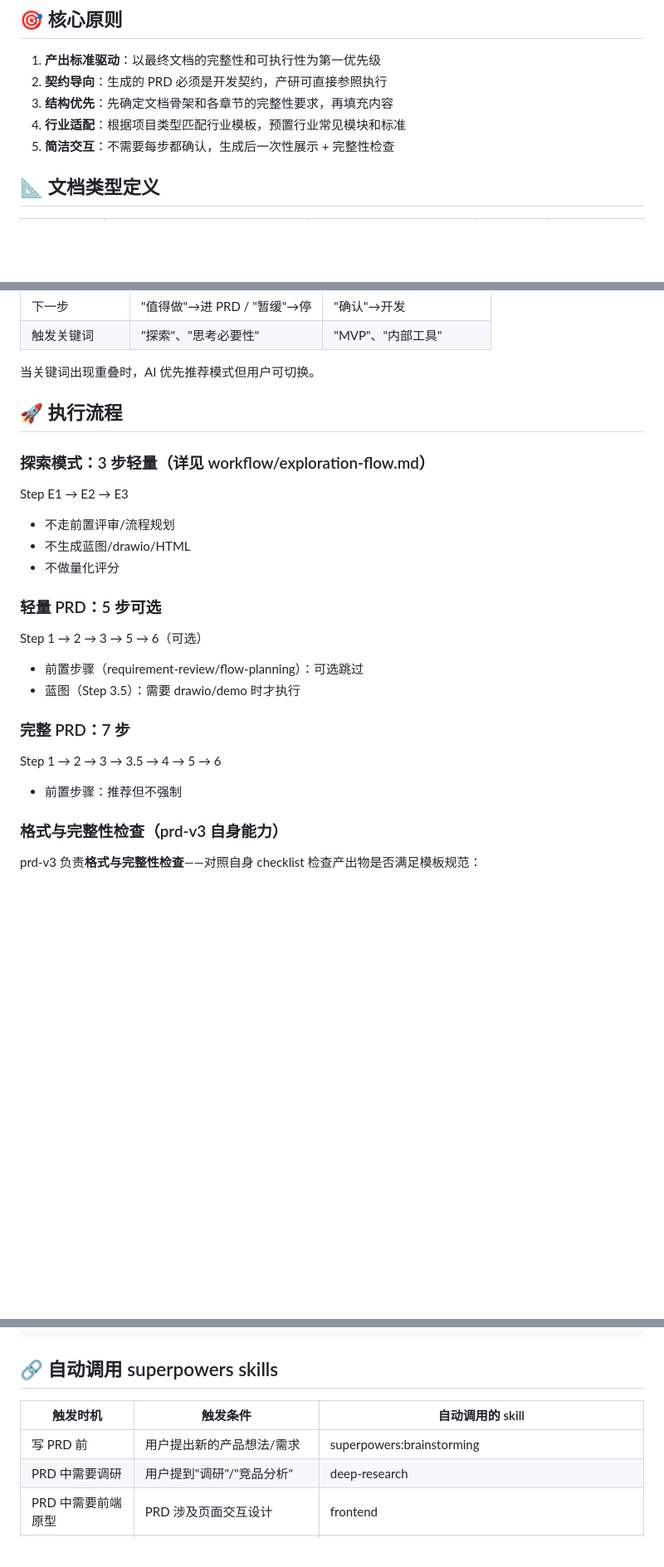
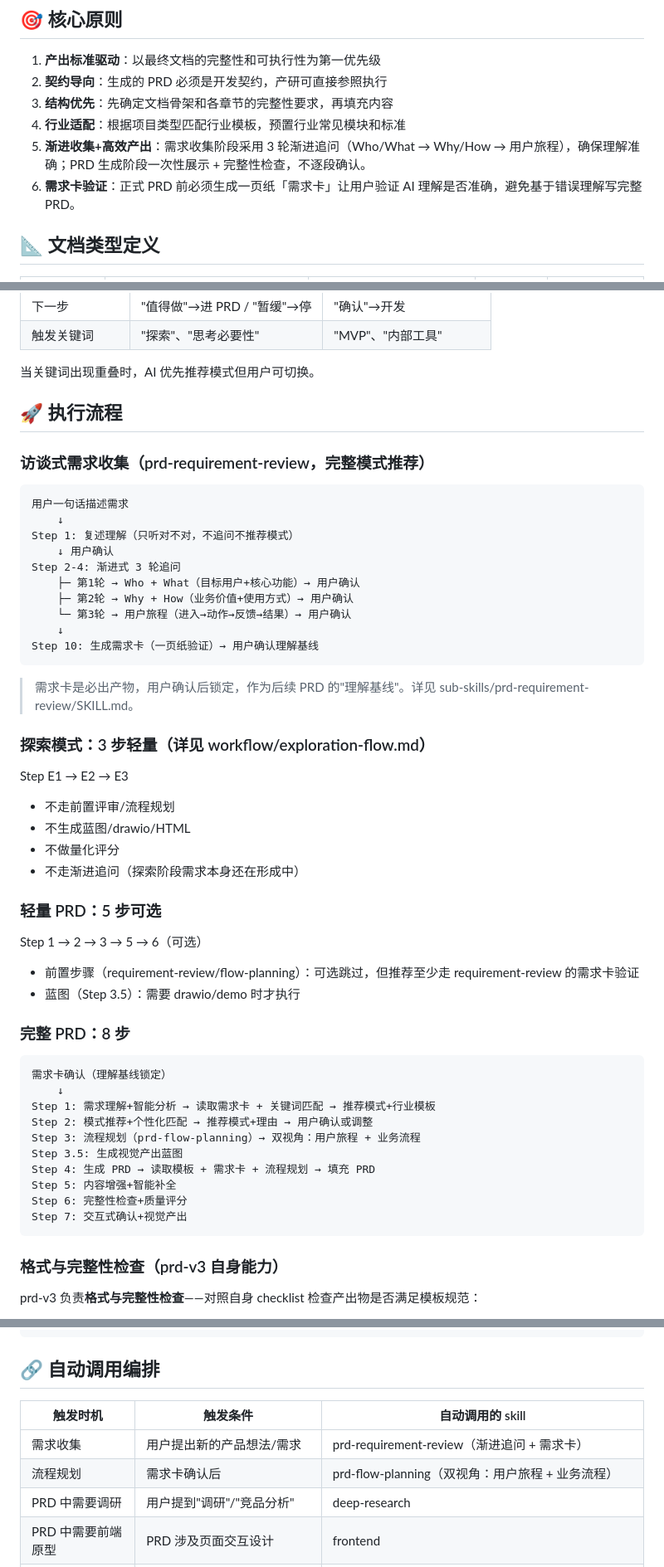
Before and after one commit to j1052856674-ctrl/claude-config, a Markdown page: skills/prd-v3/SKILL.md, 3 parts joined by grey strips. Shown at 83% size. Rendered like a GitHub page; blank space fills up the shorter version.

````diff
--- a/skills/prd-v3/SKILL.md
+++ b/skills/prd-v3/SKILL.md
@@ -24,7 +24,8 @@ depends_on:
 2. **契约导向**：生成的 PRD 必须是开发契约，产研可直接参照执行
 3. **结构优先**：先确定文档骨架和各章节的完整性要求，再填充内容
 4. **行业适配**：根据项目类型匹配行业模板，预置行业常见模块和标准
-5. **简洁交互**：不需要每步都确认，生成后一次性展示 + 完整性检查
+5. **渐进收集+高效产出**：需求收集阶段采用 3 轮渐进追问（Who/What → Why/How → 用户旅程），确保理解准确；PRD 生成阶段一次性展示 + 完整性检查，不逐段确认。
+6. **需求卡验证**：正式 PRD 前必须生成一页纸「需求卡」让用户验证 AI 理解是否准确，避免基于错误理解写完整 PRD。
 
 ## 📐 文档类型定义
 
@@ -58,23 +59,51 @@ depends_on:
 
 ## 🚀 执行流程
 
+### 访谈式需求收集（prd-requirement-review，完整模式推荐）
+
+```
+用户一句话描述需求
+    ↓
+Step 1: 复述理解（只听对不对，不追问不推荐模式）
+    ↓ 用户确认
+Step 2-4: 渐进式 3 轮追问
+    ├─ 第1轮 → Who + What（目标用户+核心功能）→ 用户确认
+    ├─ 第2轮 → Why + How（业务价值+使用方式）→ 用户确认
+    └─ 第3轮 → 用户旅程（进入→动作→反馈→结果）→ 用户确认
+    ↓
+Step 10: 生成需求卡（一页纸验证）→ 用户确认理解基线
+```
+
+> 需求卡是必出产物，用户确认后锁定，作为后续 PRD 的"理解基线"。详见 sub-skills/prd-requirement-review/SKILL.md。
+
 ### 探索模式：3 步轻量（详见 workflow/exploration-flow.md）
 
 Step E1 → E2 → E3
 - 不走前置评审/流程规划
 - 不生成蓝图/drawio/HTML
 - 不做量化评分
+- 不走渐进追问（探索阶段需求本身还在形成中）
 
 ### 轻量 PRD：5 步可选
 
 Step 1 → 2 → 3 → 5 → 6（可选）
-- 前置步骤（requirement-review/flow-planning）：可选跳过
+- 前置步骤（requirement-review/flow-planning）：可选跳过，但推荐至少走 requirement-review 的需求卡验证
 - 蓝图（Step 3.5）：需要 drawio/demo 时才执行
 
-### 完整 PRD：7 步
+### 完整 PRD：8 步
 
-Step 1 → 2 → 3 → 3.5 → 4 → 5 → 6
-- 前置步骤：推荐但不强制
+```
+需求卡确认（理解基线锁定）
+    ↓
+Step 1: 需求理解+智能分析 → 读取需求卡 + 关键词匹配 → 推荐模式+行业模板
+Step 2: 模式推荐+个性化匹配 → 推荐模式+理由 → 用户确认或调整
+Step 3: 流程规划（prd-flow-planning）→ 双视角：用户旅程 + 业务流程
+Step 3.5: 生成视觉产出蓝图
+Step 4: 生成 PRD → 读取模板 + 需求卡 + 流程规划 → 填充 PRD
+Step 5: 内容增强+智能补全
+Step 6: 完整性检查+质量评分
+Step 7: 交互式确认+视觉产出
+```
 
 ### 格式与完整性检查（prd-v3 自身能力）
 
@@ -213,11 +250,12 @@ prd-v3/
 └── sub-skills/                   子 skill（flow-planning/requirement-review/prototype-design/drawio-skill）
 ```
 
-## 🔗 自动调用 superpowers skills
+## 🔗 自动调用编排
 
 | 触发时机 | 触发条件 | 自动调用的 skill |
 |----------|---------|----------------|
-| 写 PRD 前 | 用户提出新的产品想法/需求 | superpowers:brainstorming |
+| 需求收集 | 用户提出新的产品想法/需求 | prd-requirement-review（渐进追问 + 需求卡） |
+| 流程规划 | 需求卡确认后 | prd-flow-planning（双视角：用户旅程 + 业务流程） |
 | PRD 中需要调研 | 用户提到"调研"/"竞品分析" | deep-research |
 | PRD 中需要前端原型 | PRD 涉及页面交互设计 | frontend |
 | PRD 确认后需要技术方案 | 用户说"出技术方案"/"生成 Tech Spec" | tech-spec |
````
Also changed, not shown: other parts of skills/prd-v3/SKILL.md (+27 -13 lines), 2 other files.
